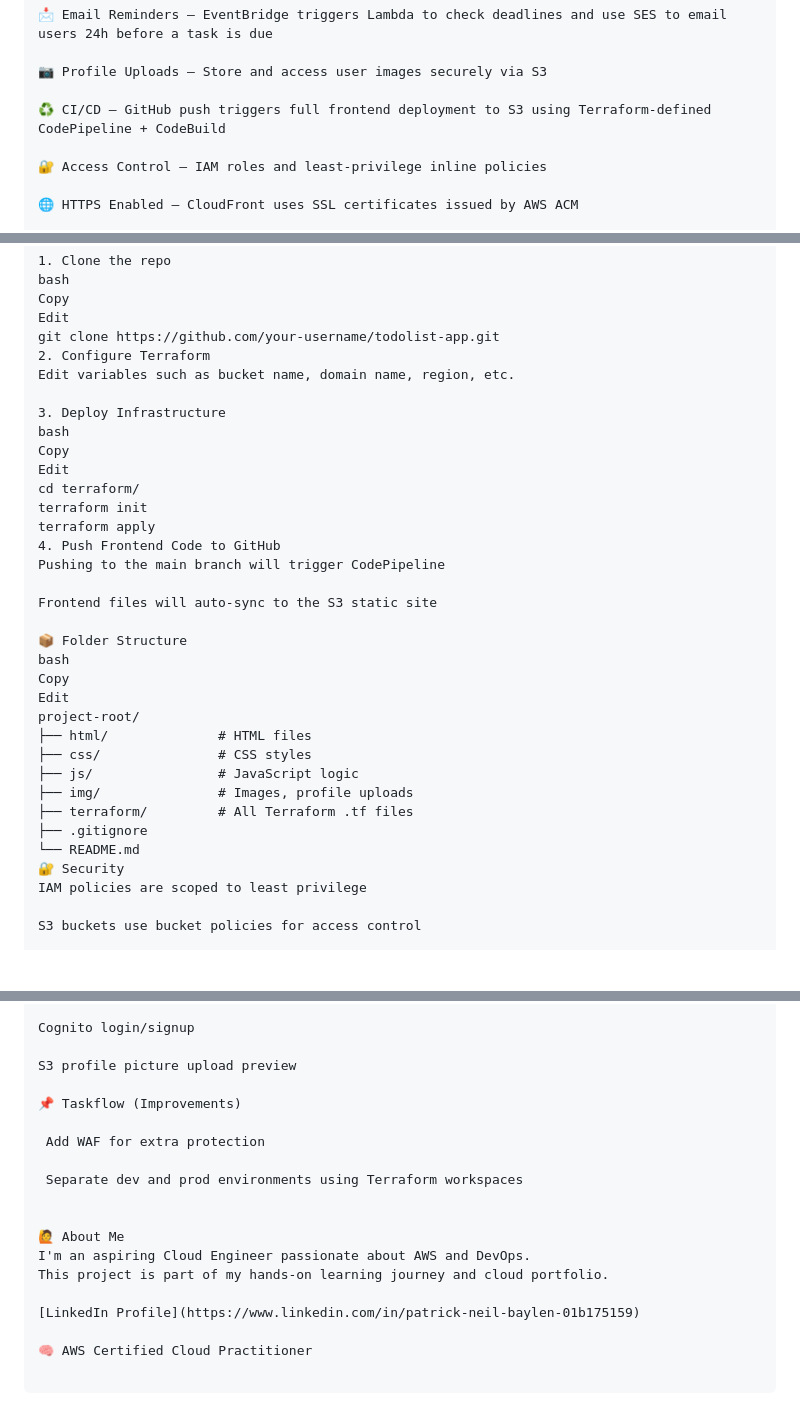
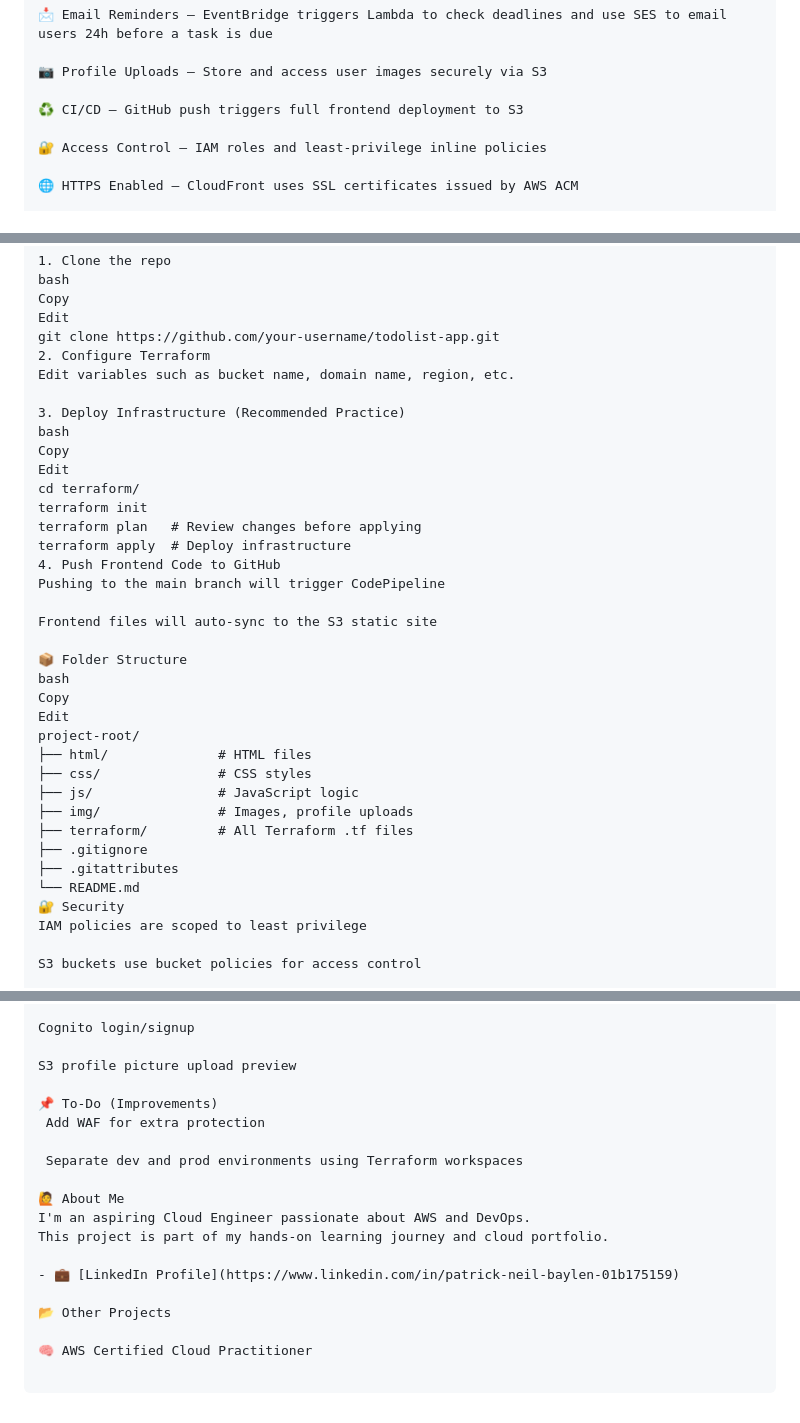
Before and after one commit to patrickneil03/TaskflowRepoApp, a Markdown page: README.md, 3 parts joined by grey strips. Rendered like a GitHub page; blank space fills up the shorter version.

```diff
--- a/README.md
+++ b/README.md
@@ -71,7 +71,7 @@ Amazon SES (send notification email)
 
 📷 Profile Uploads – Store and access user images securely via S3
 
-♻️ CI/CD – GitHub push triggers full frontend deployment to S3 using Terraform-defined CodePipeline + CodeBuild
+♻️ CI/CD – GitHub push triggers full frontend deployment to S3
 
 🔐 Access Control – IAM roles and least-privilege inline policies
 
@@ -90,13 +90,14 @@ git clone https://github.com/your-username/todolist-app.git
 2. Configure Terraform
 Edit variables such as bucket name, domain name, region, etc.
 
-3. Deploy Infrastructure
+3. Deploy Infrastructure (Recommended Practice)
 bash
 Copy
 Edit
 cd terraform/
 terraform init
-terraform apply
+terraform plan   # Review changes before applying
+terraform apply  # Deploy infrastructure
 4. Push Frontend Code to GitHub
 Pushing to the main branch will trigger CodePipeline
 
@@ -113,6 +114,7 @@ project-root/
 ├── img/               # Images, profile uploads
 ├── terraform/         # All Terraform .tf files
 ├── .gitignore
+├── .gitattributes
 └── README.md
 🔐 Security
 IAM policies are scoped to least privilege
@@ -151,17 +153,17 @@ Cognito login/signup
 
 S3 profile picture upload preview
 
-📌 Taskflow (Improvements)
-
+📌 To-Do (Improvements)
  Add WAF for extra protection
 
  Separate dev and prod environments using Terraform workspaces
-
 
 🙋 About Me
 I'm an aspiring Cloud Engineer passionate about AWS and DevOps.
 This project is part of my hands-on learning journey and cloud portfolio.
 
-[LinkedIn Profile](https://www.linkedin.com/in/patrick-neil-baylen-01b175159)
+- 💼 [LinkedIn Profile](https://www.linkedin.com/in/patrick-neil-baylen-01b175159)
+
+📂 Other Projects
 
 🧠 AWS Certified Cloud Practitioner
```
